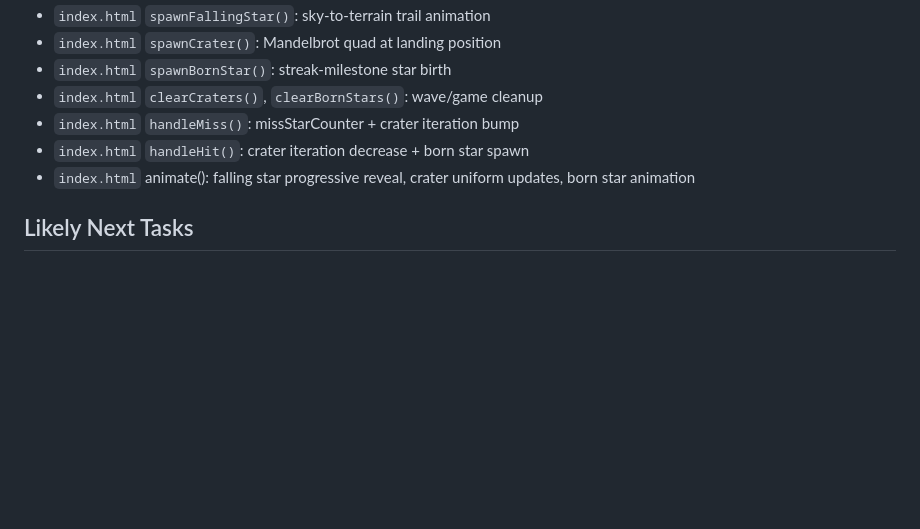
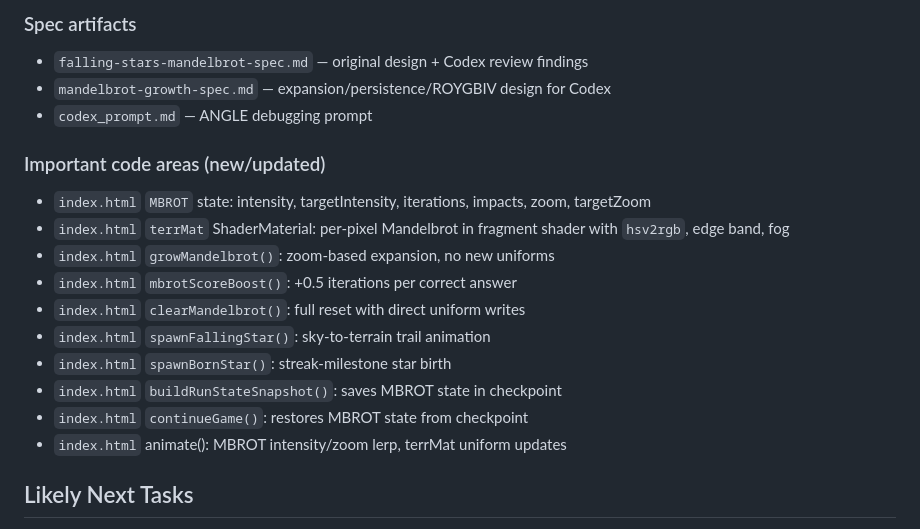
Before and after one commit to robjohncolson/tmux-trainer, a Markdown page: CONTINUATION_PROMPT.md, the part around one of its changes. Rendered like a GitHub page; blank space fills up the shorter version.

```diff
--- a/CONTINUATION_PROMPT.md
+++ b/CONTINUATION_PROMPT.md
@@ -1591,10 +1587,21 @@ Failures scar the battlefield. Stars fall from the sky on every 3rd L0 miss, lan
+### Spec artifacts
+
+- `falling-stars-mandelbrot-spec.md` — original design + Codex review findings
+- `mandelbrot-growth-spec.md` — expansion/persistence/ROYGBIV design for Codex
+- `codex_prompt.md` — ANGLE debugging prompt
+
+### Important code areas (new/updated)
+
+- `index.html` `MBROT` state: intensity, targetIntensity, iterations, impacts, zoom, targetZoom
+- `index.html` `terrMat` ShaderMaterial: per-pixel Mandelbrot in fragment shader with `hsv2rgb`, edge band, fog
+- `index.html` `growMandelbrot()`: zoom-based expansion, no new uniforms
+- `index.html` `mbrotScoreBoost()`: +0.5 iterations per correct answer
+- `index.html` `clearMandelbrot()`: full reset with direct uniform writes
 - `index.html` `spawnFallingStar()`: sky-to-terrain trail animation
-- `index.html` `spawnCrater()`: Mandelbrot quad at landing position
 - `index.html` `spawnBornStar()`: streak-milestone star birth
-- `index.html` `clearCraters()`, `clearBornStars()`: wave/game cleanup
-- `index.html` `handleMiss()`: missStarCounter + crater iteration bump
-- `index.html` `handleHit()`: crater iteration decrease + born star spawn
-- `index.html` animate(): falling star progressive reveal, crater uniform updates, born star animation
+- `index.html` `buildRunStateSnapshot()`: saves MBROT state in checkpoint
+- `index.html` `continueGame()`: restores MBROT state from checkpoint
+- `index.html` animate(): MBROT intensity/zoom lerp, terrMat uniform updates
 
 ## Likely Next Tasks
 
```
Also changed, not shown: other parts of CONTINUATION_PROMPT.md (+46 -50 lines).
